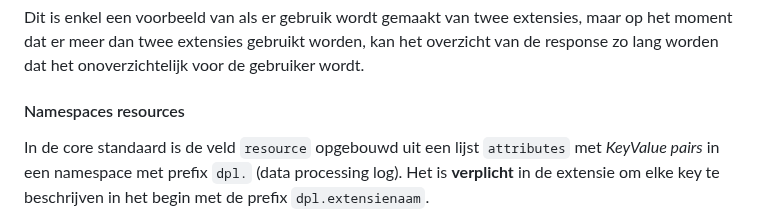
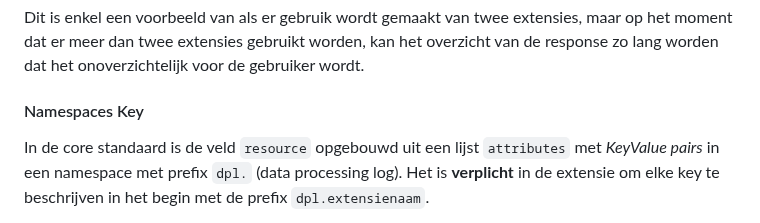
Before and after one commit to Logius-standaarden/logboek-extensie-template, a Markdown page: ch01.md, the part around the change. GitHub-like rendering.

````diff
--- a/ch01.md
+++ b/ch01.md
@@ -57,7 +57,7 @@ Hiermee kan je gebruik maken van twee extensies tegelijkertijd en krijg je het v
 
 Dit is enkel een voorbeeld van als er gebruik wordt gemaakt van twee extensies, maar op het moment dat er meer dan twee extensies gebruikt worden, kan het overzicht van de response zo lang worden dat het onoverzichtelijk voor de gebruiker wordt.
 
-#### Namespaces resources
+#### Namespaces Key
 In de core standaard is de veld ```resource``` opgebouwd uit een lijst ```attributes``` met *KeyValue pairs* in een namespace met prefix ```dpl.``` (data processing log). Het is **verplicht** in de extensie om elke key te beschrijven in het begin met de prefix ```dpl.extensienaam```.
 
 Zo mag een key van de extensie bijvoorbeeld:
````
